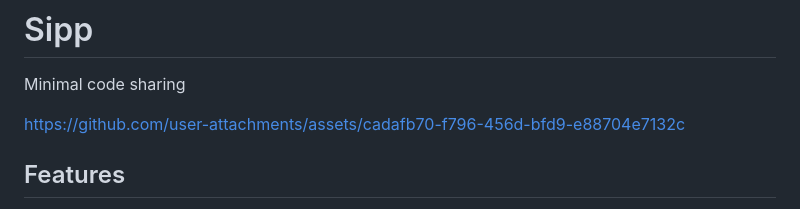
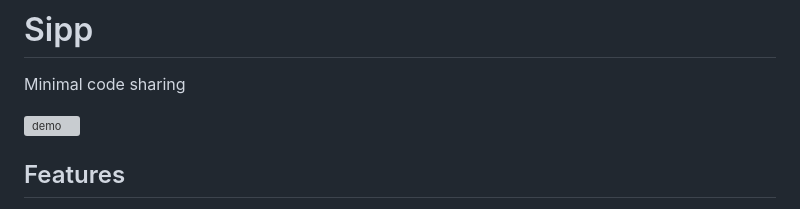
Before and after one commit to stevedylandev/sipp, a Markdown page: README.md, the part around the change. Rendered like a GitHub page; grey boxes are pictures that could not be loaded.

Commit message:
chore: updated readme

```diff
--- a/README.md
+++ b/README.md
@@ -2,8 +2,7 @@
 
 Minimal code sharing
 
-https://github.com/user-attachments/assets/cadafb70-f796-456d-bfd9-e88704e7132c
-
+![demo](https://files.stevedylan.dev/sipp-demo.gif)
 
 ## Features
 
```
